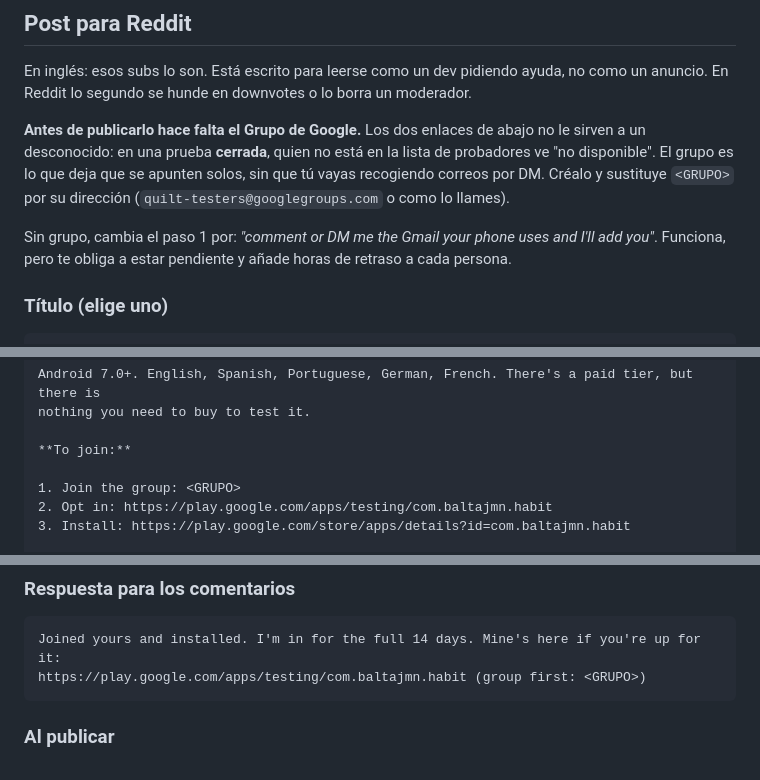
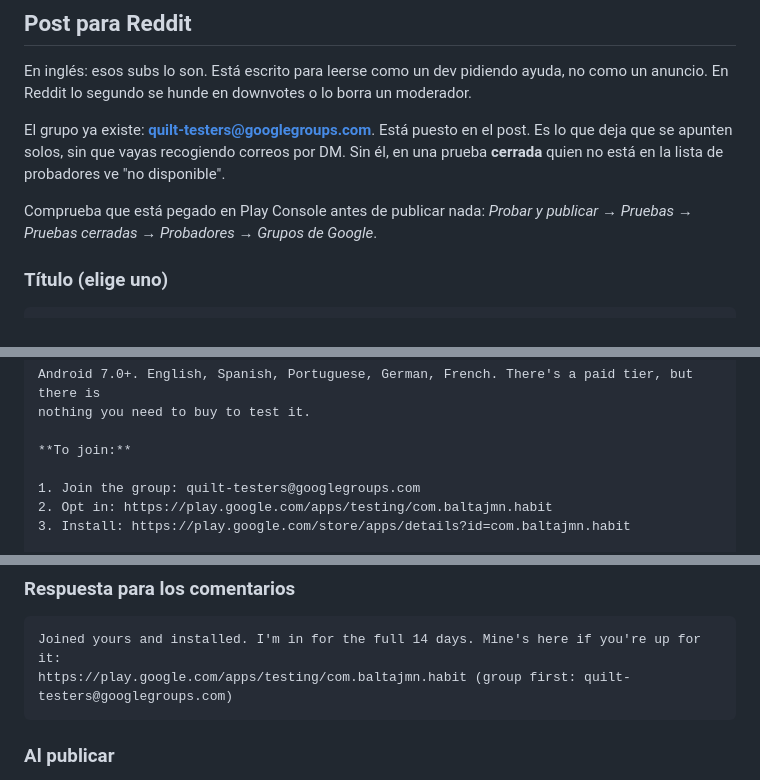
Before and after one commit to BaltaJmn/quilt, a Markdown page: store/testers.md, 3 parts joined by grey strips. GitHub-like rendering.

Commit message:
Point the Reddit post at the real tester group
quilt-testers@googlegroups.com exists now, so the placeholder and the fallback
instructions for not having a group are both dead weight.

Co-Authored-By: Claude Opus 5 <noreply@anthropic.com>

````diff
--- a/store/testers.md
+++ b/store/testers.md
@@ -134,13 +134,12 @@ móvil con otro. Que comprueben la cuenta en Play Store → foto de perfil.
 En inglés: esos subs lo son. Está escrito para leerse como un dev pidiendo ayuda, no como un
 anuncio. En Reddit lo segundo se hunde en downvotes o lo borra un moderador.
 
-**Antes de publicarlo hace falta el Grupo de Google.** Los dos enlaces de abajo no le sirven a un
-desconocido: en una prueba **cerrada**, quien no está en la lista de probadores ve "no disponible".
-El grupo es lo que deja que se apunten solos, sin que tú vayas recogiendo correos por DM. Créalo y
-sustituye `<GRUPO>` por su dirección (`quilt-testers@googlegroups.com` o como lo llames).
+El grupo ya existe: **quilt-testers@googlegroups.com**. Está puesto en el post. Es lo que deja que
+se apunten solos, sin que vayas recogiendo correos por DM. Sin él, en una prueba **cerrada** quien
+no está en la lista de probadores ve "no disponible".
 
-Sin grupo, cambia el paso 1 por: *"comment or DM me the Gmail your phone uses and I'll add you"*.
-Funciona, pero te obliga a estar pendiente y añade horas de retraso a cada persona.
+Comprueba que está pegado en Play Console antes de publicar nada:
+*Probar y publicar → Pruebas → Pruebas cerradas → Probadores → Grupos de Google*.
 
 ### Título (elige uno)
 
@@ -177,7 +176,7 @@ nothing you need to buy to test it.
 
 **To join:**
 
-1. Join the group: <GRUPO>
+1. Join the group: quilt-testers@googlegroups.com
 2. Opt in: https://play.google.com/apps/testing/com.baltajmn.habit
 3. Install: https://play.google.com/store/apps/details?id=com.baltajmn.habit
 
@@ -196,7 +195,7 @@ Feedback very welcome, especially on the widgets.
 
 ```markdown
 Joined yours and installed. I'm in for the full 14 days. Mine's here if you're up for it:
-https://play.google.com/apps/testing/com.baltajmn.habit (group first: <GRUPO>)
+https://play.google.com/apps/testing/com.baltajmn.habit (group first: quilt-testers@googlegroups.com)
 ```
 
 ### Al publicar
````
